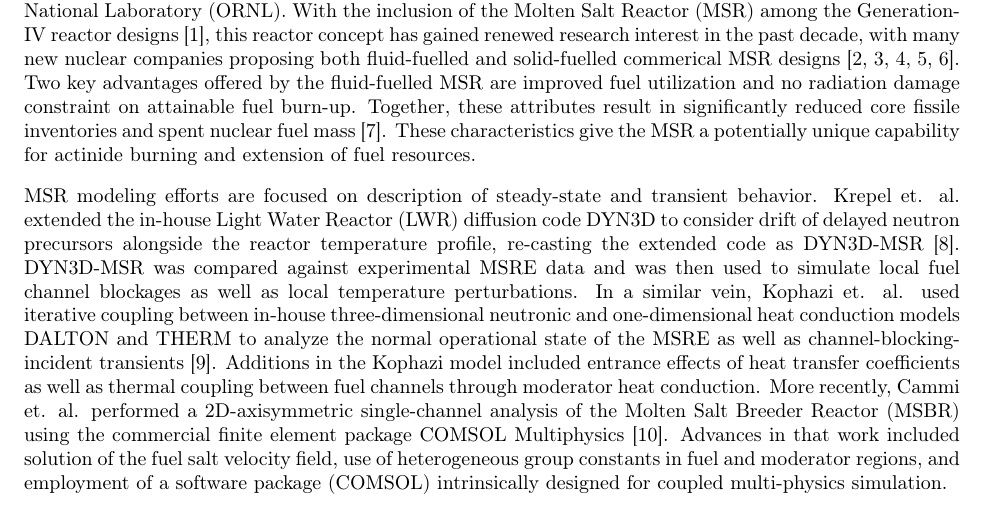
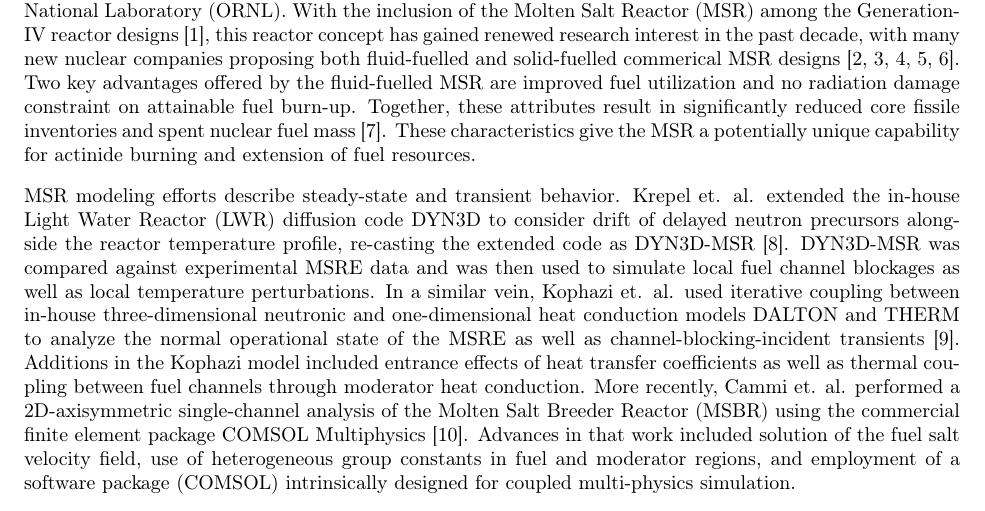
Before and after one commit to arfc/publications, a LaTeX paper (Moltres.tex): part of page 1 of 19, cut so that both start at the same text. Compiled offline with pdfLaTeX.

Commit message:
nouns to verbs

```diff
--- a/Moltres.tex
+++ b/Moltres.tex
@@ -104,7 +104,7 @@ inventories and spent nuclear fuel mass \cite{noauthor_gen_2008}.  These
 characteristics give the \gls{MSR} a potentially unique capability for actinide
 burning and extension of fuel resources.
 
-\gls{MSR} modeling efforts are focused on description of steady-state and
+\gls{MSR} modeling efforts describe steady-state and
 transient behavior. Krepel et. al. extended the in-house \gls{LWR}
 diffusion code DYN3D to consider drift of delayed neutron precursors alongside
 the reactor temperature profile, re-casting the extended code as
```
